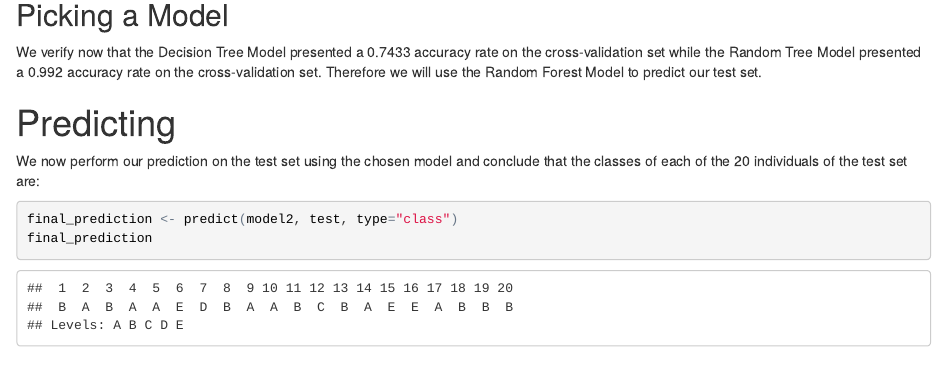
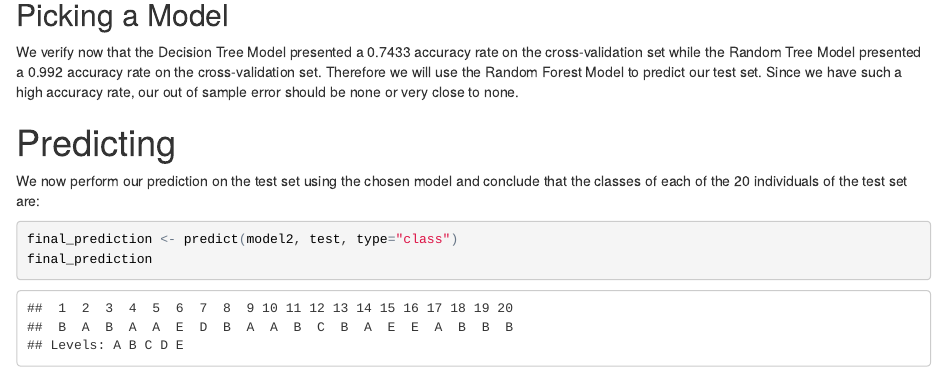
Before and after one commit to otaviocals/Practical_Machine_Learning_Project, an R Markdown document (practical_machine_learning_project.Rmd): the page in a window 1100 px wide, from 4150 px down. The pictures show the output file practical_machine_learning_project.html that the author committed with the source, opened offline.

Commit message:
Added out of sample error

```diff
--- a/practical_machine_learning_project.Rmd
+++ b/practical_machine_learning_project.Rmd
@@ -107,7 +107,7 @@ confusionMatrix(prediction2, validationset$classe)
 
 ## Picking a Model
 
-We verify now that the Decision Tree Model presented a 0.7433 accuracy rate on the cross-validation set while the Random Tree Model presented a 0.992 accuracy rate on the cross-validation set. Therefore we will use the Random Forest Model to predict our test set.
+We verify now that the Decision Tree Model presented a 0.7433 accuracy rate on the cross-validation set while the Random Tree Model presented a 0.992 accuracy rate on the cross-validation set. Therefore we will use the Random Forest Model to predict our test set. Since we have such a high accuracy rate, our out of sample error should be none or very close to none.
 
 # Predicting
 
```
Also changed, not shown: practical_machine_learning_project.html.
